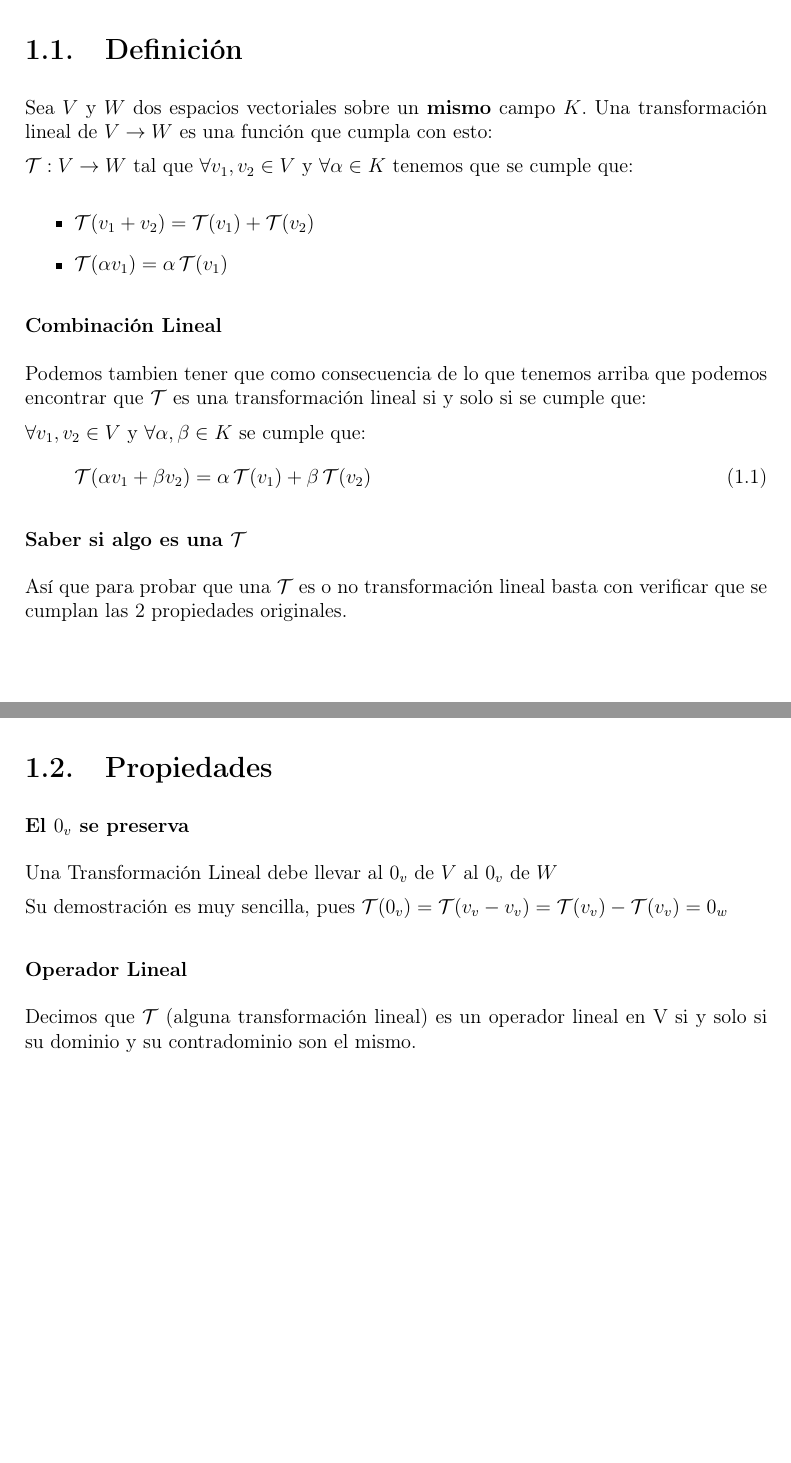
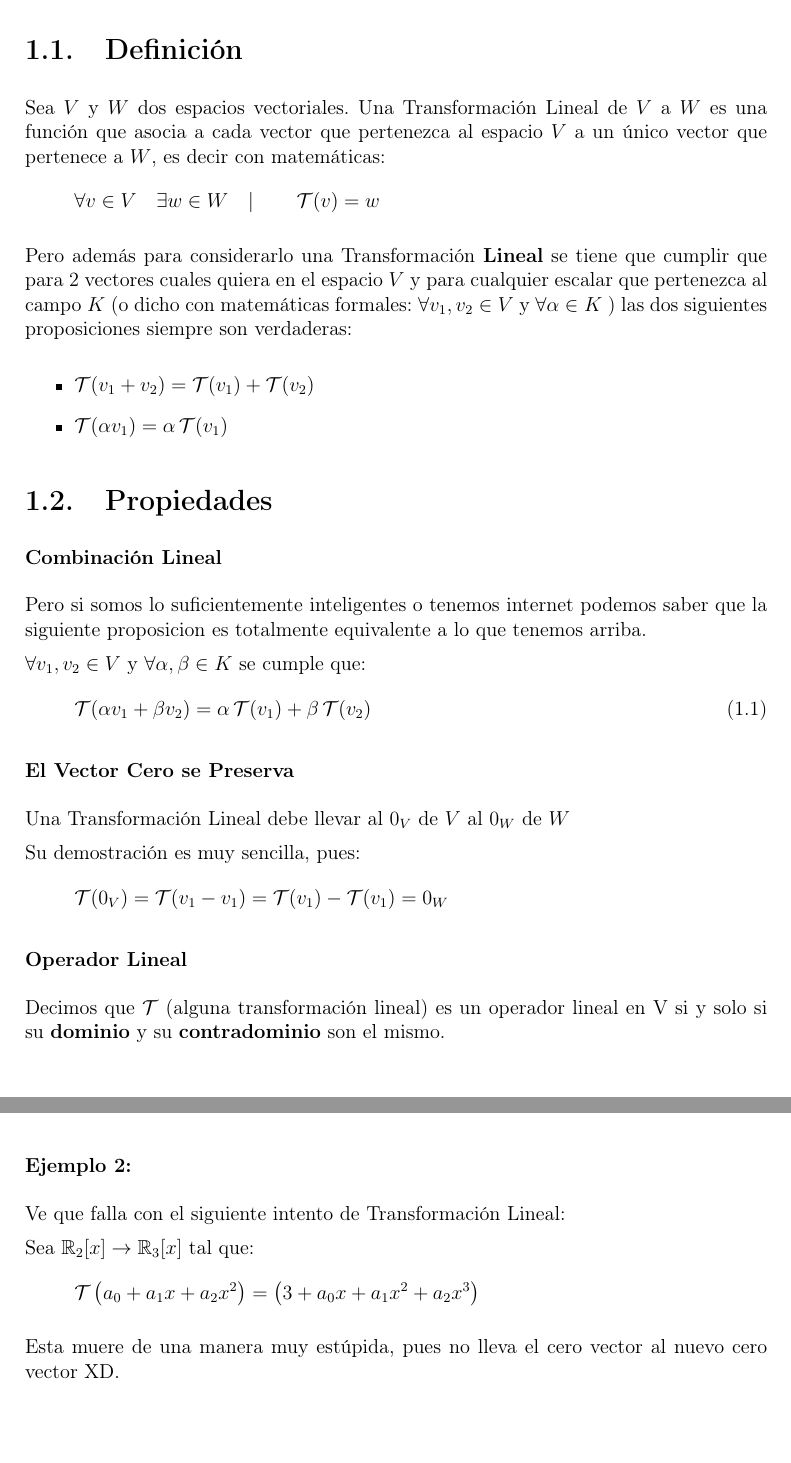
Before and after one commit to CompilandoConocimiento/LibroAlgebraLineal, a LaTeX document (TransformacionesLineales/TransformacionesLineales.tex): two parts of pages 5 and 7 of 35 before the commit and two parts of pages 5 and 7 of 33 after it, joined at a grey line, cut so that both start at the same text. Compiled offline with pdfLaTeX.

Commit message:
Updates!

```diff
--- a/TransformacionesLineales/TransformacionesLineales.tex
+++ b/TransformacionesLineales/TransformacionesLineales.tex
@@ -125,31 +135,60 @@
     % ============           DEFINICION            ========
     % =====================================================
     \section{Definición}
-        Sea $V$ y $W$ dos espacios vectoriales sobre un \textbf{mismo} campo $K$. Una
-        transformación lineal de $V \to W$ es una función que cumpla con esto:
+        Sea $V$ y $W$ dos espacios vectoriales. Una Transformación Lineal de $V$ a $W$ es
+        una función que asocia a cada vector que pertenezca al espacio $V$ a un único vector
+        que pertenece a $W$, es decir con matemáticas:
+        \begin{equation*}
+            \forall v \in V \quad \exists w \in W \quad|\quad\quad \LinealTransformation(v) = w
+        \end{equation*}
 
-        $\LinealTransformation: V \to W $ tal que $\forall v_1, v_2 \in V $ y $\forall \alpha \in K$
-        tenemos que se cumple que:
+        Pero además para considerarlo una Transformación \textbf{Lineal} se tiene que cumplir que
+        para 2 vectores cuales quiera en el espacio $V$ y para cualquier escalar que pertenezca
+        al campo $K$ (o dicho con matemáticas formales: $\forall v_1, v_2 \in V $ y $\forall \alpha \in K$ )
+        las dos siguientes proposiciones siempre son verdaderas:
 
         \begin{itemize}
             \item $\LinealTransformation (v_1 + v_2) = \LinealTransformation(v_1) + \LinealTransformation(v_2)$
             \item $\LinealTransformation (\alpha v_1) = \alpha \LinealTransformation(v_1)$
         \end{itemize}
 
+    % =====================================================
+    % ============       PROPIEDADES            ===========
+    % =====================================================
+    \section{Propiedades}
+
         \subsubsection{Combinación Lineal}
-        Podemos tambien tener que como consecuencia de lo que tenemos arriba que podemos
-        encontrar que $\LinealTransformation$ es una transformación lineal si y solo si se cumple que:
+            Pero si somos lo suficientemente inteligentes o tenemos internet podemos
+            saber que la siguiente proposicion es totalmente equivalente a lo que
+            tenemos arriba.
 
-        $\forall v_1, v_2 \in V$ y $\forall \alpha, \beta \in K$ se cumple que:
-        \begin{equation}
-            \LinealTransformation(\alpha v_1 + \beta v_2) = \alpha \LinealTransformation(v_1) + \beta \LinealTransformation(v_2)
-        \end{equation}
+            $\forall v_1, v_2 \in V$ y $\forall \alpha, \beta \in K$ se cumple que:
+            \begin{equation}
+                \LT(\alpha v_1 + \beta v_2) = \alpha \LT(v_1) + \beta \LT(v_2)
+            \end{equation}
 
-        \subsubsection{Saber si algo es una $\LinealTransformation$}
-        Así que para probar que una $\LinealTransformation$ es o no transformación lineal basta con verificar
-        que se cumplan las 2 propiedades originales.
+        \subsubsection{El Vector Cero se Preserva}
+            Una Transformación Lineal debe llevar al $0_V$ de $V$ al $0_W$ de $W$
+
+            Su demostración es muy sencilla, pues:
+            \begin{equation*}
+                \LinealTransformation(0_V)      =
+                \LinealTransformation(v_1-v_1)  =
+                \LT(v_1) - \LT(v_1)             = 0_W
+            \end{equation*}
+
+        \subsubsection{Operador Lineal}
+            Decimos que $\LinealTransformation$ (alguna transformación lineal) es un
+            operador lineal en V si y solo si su \textbf{dominio} y su
+            \textbf{contradominio} son el mismo.
+
+
+    % =====================================================
+    % ============       EJEMPLOS               ===========
+    % =====================================================
+    \clearpage
+    \section{Ejemplos}
 
         % ========================
         % =====   EJEMPLO   ======
         % ========================
-        \clearpage
@@ -196,28 +237,24 @@
+        \subsubsection{Ejemplo 2:}
 
-    % =====================================================
-    % ============       PROPIEDADES            ===========
-    % =====================================================
-    \clearpage
-    \section{Propiedades}
+            Ve que falla con el siguiente intento de Transformación Lineal:
 
-        \subsubsection{El $0_v$ se preserva}
-            Una Transformación Lineal debe llevar al $0_v$ de $V$ al $0_v$ de $W$
+            Sea $\mathbb{R}_2[x] \to \mathbb{R}_3[x]$ tal que:
+            \begin{equation*}
+                \LinealTransformation \pVector{a_0+a_1x+a_2x^2} = \pVector{3+a_0x+a_1x^2+a_2x^3}
+            \end{equation*}
 
-            Su demostración es muy sencilla, pues
-            $\LinealTransformation(0_v)=\LinealTransformation(v_v-v_v)=\LinealTransformation(v_v)-\LinealTransformation(v_v)=0_w$
+            Esta muere de una manera muy estúpida, pues no lleva el cero vector al nuevo cero vector XD.
 
-        \subsubsection{Operador Lineal}
-            Decimos que $\LinealTransformation$ (alguna transformación lineal) es un
-            operador lineal en V si y solo si su dominio y su contradominio son el mismo.
 
 
 % ======================================================================================
 % =============================       KERNEL E IMAGEN              =====================
 % ======================================================================================
+\clearpage
 \chapter{Kernel e Imagen}
 
     % ==================================================
-    % ===================   KERNEL    ==================
+    % ==================    KERNEL     =================
     % ==================================================
     \clearpage
     \section{Kernel}
```
Also changed, not shown: TransformacionesLineales/TransformacionesLineales.pdf, TransformacionesLineales/TransformacionesLineales.tex (190 more changed lines), 4 other files.
